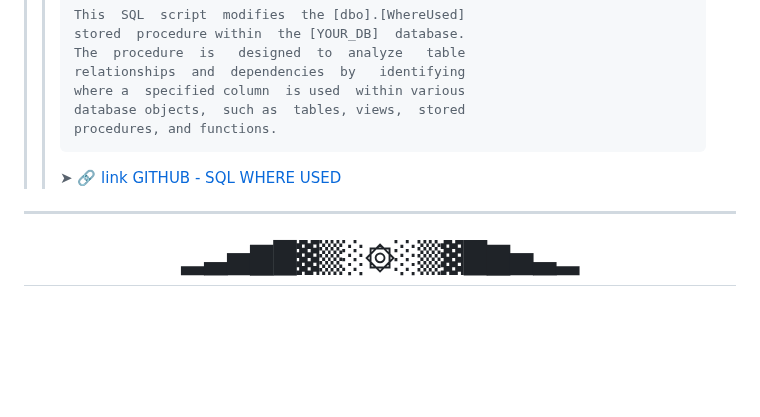
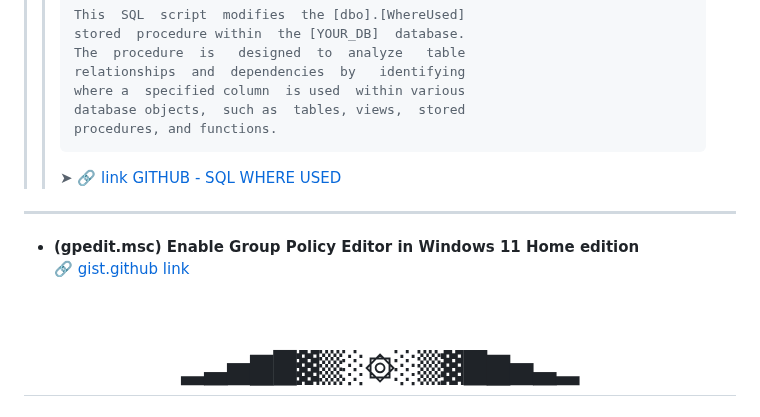
Before and after one commit to michele-tn/michele-tn, a Markdown page: README.md, the part around the change. Drawn GitHub-style; blank space fills up the shorter version.

```diff
--- a/README.md
+++ b/README.md
@@ -86,6 +86,9 @@ procedures, and functions.</pre>
 
 ---
 
+- **(gpedit.msc) Enable Group Policy Editor in Windows 11 Home edition** <br>
+🔗 [gist.github link](https://gist.github.com/michele-tn/af9490e2ab9829ccf0a6b254c89686fc)<br/><br/><br/>
+
 <H1 align="center">▂▃▅▇█▓▒░۞░▒▓█▇▅▃▂</H1>
 <H1 align="center">'(◣_◢)' ●▬● **Favorite links** ●▬●▬●▬●</H1>
 
```
